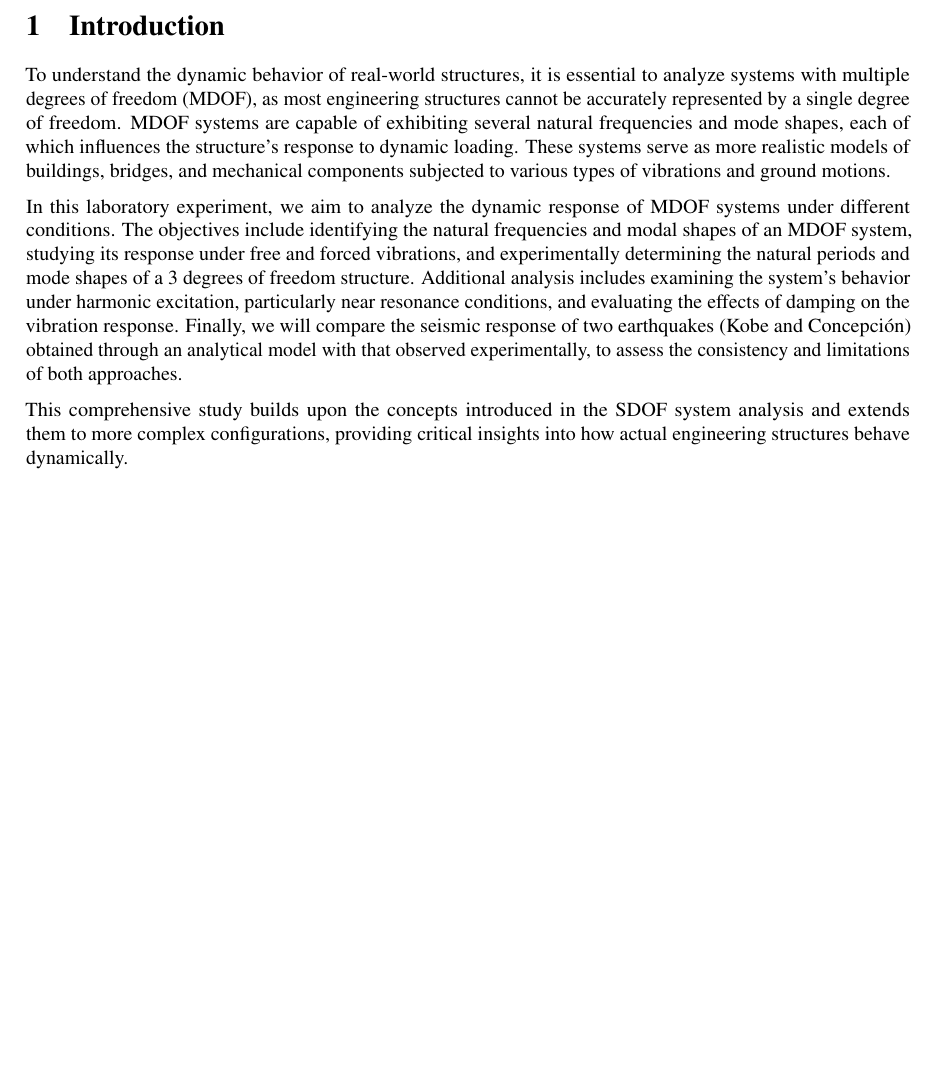
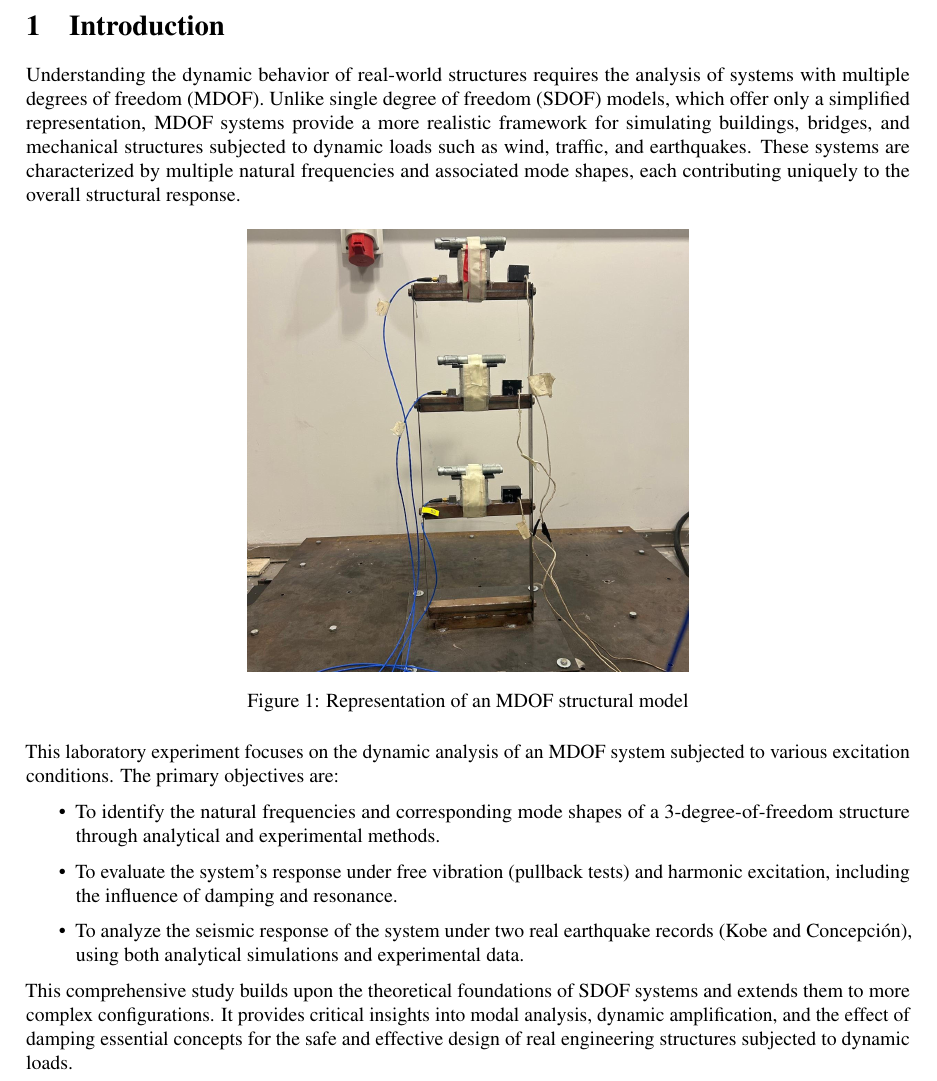
Before and after one commit to LukasWolff2002/LAB_2_DYNAMICS, a LaTeX document (INFORME/Informe.tex): part of page 2 of 13, cut so that both start at the same text, the shorter picture padded with empty space. Compiled offline with pdfLaTeX.

Commit message:
se viene el 3.5

```diff
--- a/INFORME/Informe.tex
+++ b/INFORME/Informe.tex
@@ -189,11 +189,24 @@
 %----------------------------------------------------------------------------------------
 
 \section{Introduction}
-To understand the dynamic behavior of real-world structures, it is essential to analyze systems with multiple degrees of freedom (MDOF), as most engineering structures cannot be accurately represented by a single degree of freedom. MDOF systems are capable of exhibiting several natural frequencies and mode shapes, each of which influences the structure’s response to dynamic loading. These systems serve as more realistic models of buildings, bridges, and mechanical components subjected to various types of vibrations and ground motions.
 
-In this laboratory experiment, we aim to analyze the dynamic response of MDOF systems under different conditions. The objectives include identifying the natural frequencies and modal shapes of an MDOF system, studying its response under free and forced vibrations, and experimentally determining the natural periods and mode shapes of a 3 degrees of freedom structure. Additional analysis includes examining the system’s behavior under harmonic excitation, particularly near resonance conditions, and evaluating the effects of damping on the vibration response. Finally, we will compare the seismic response of two earthquakes (Kobe and Concepción) obtained through an analytical model with that observed experimentally, to assess the consistency and limitations of both approaches.
+Understanding the dynamic behavior of real-world structures requires the analysis of systems with multiple degrees of freedom (MDOF). Unlike single degree of freedom (SDOF) models, which offer only a simplified representation, MDOF systems provide a more realistic framework for simulating buildings, bridges, and mechanical structures subjected to dynamic loads such as wind, traffic, and earthquakes. These systems are characterized by multiple natural frequencies and associated mode shapes, each contributing uniquely to the overall structural response.
 
-This comprehensive study builds upon the concepts introduced in the SDOF system analysis and extends them to more complex configurations, providing critical insights into how actual engineering structures behave dynamically.
+\begin{figure}[h]
+    \centering
+    \includegraphics[width=0.5\textwidth]{GRAFICOS/model.jpg}
+    \caption{Representation of an MDOF structural model}
+    \label{fig:sdof_vs_mdof}
+\end{figure}
+
+This laboratory experiment focuses on the dynamic analysis of an MDOF system subjected to various excitation conditions. The primary objectives are:
+\begin{itemize}
+    \item To identify the natural frequencies and corresponding mode shapes of a 3-degree-of-freedom structure through analytical and experimental methods.
+    \item To evaluate the system’s response under free vibration (pullback tests) and harmonic excitation, including the influence of damping and resonance.
+    \item To analyze the seismic response of the system under two real earthquake records (Kobe and Concepción), using both analytical simulations and experimental data.
+\end{itemize}
+
+This comprehensive study builds upon the theoretical foundations of SDOF systems and extends them to more complex configurations. It provides critical insights into modal analysis, dynamic amplification, and the effect of damping essential concepts for the safe and effective design of real engineering structures subjected to dynamic loads.
 
 \newpage
 
```
Also changed, not shown: INFORME/GRAFICOS/model.jpg (added), 6 other files.
